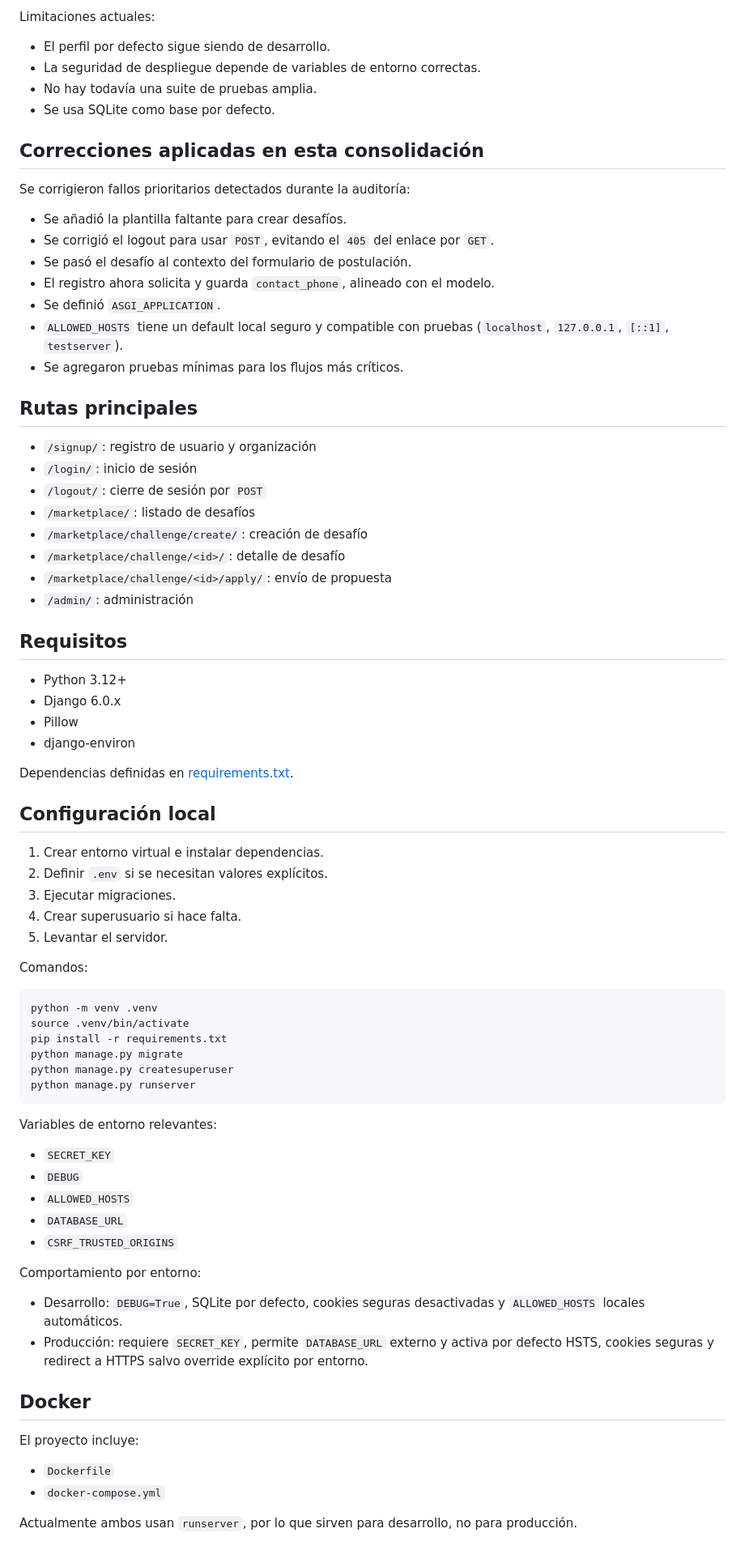
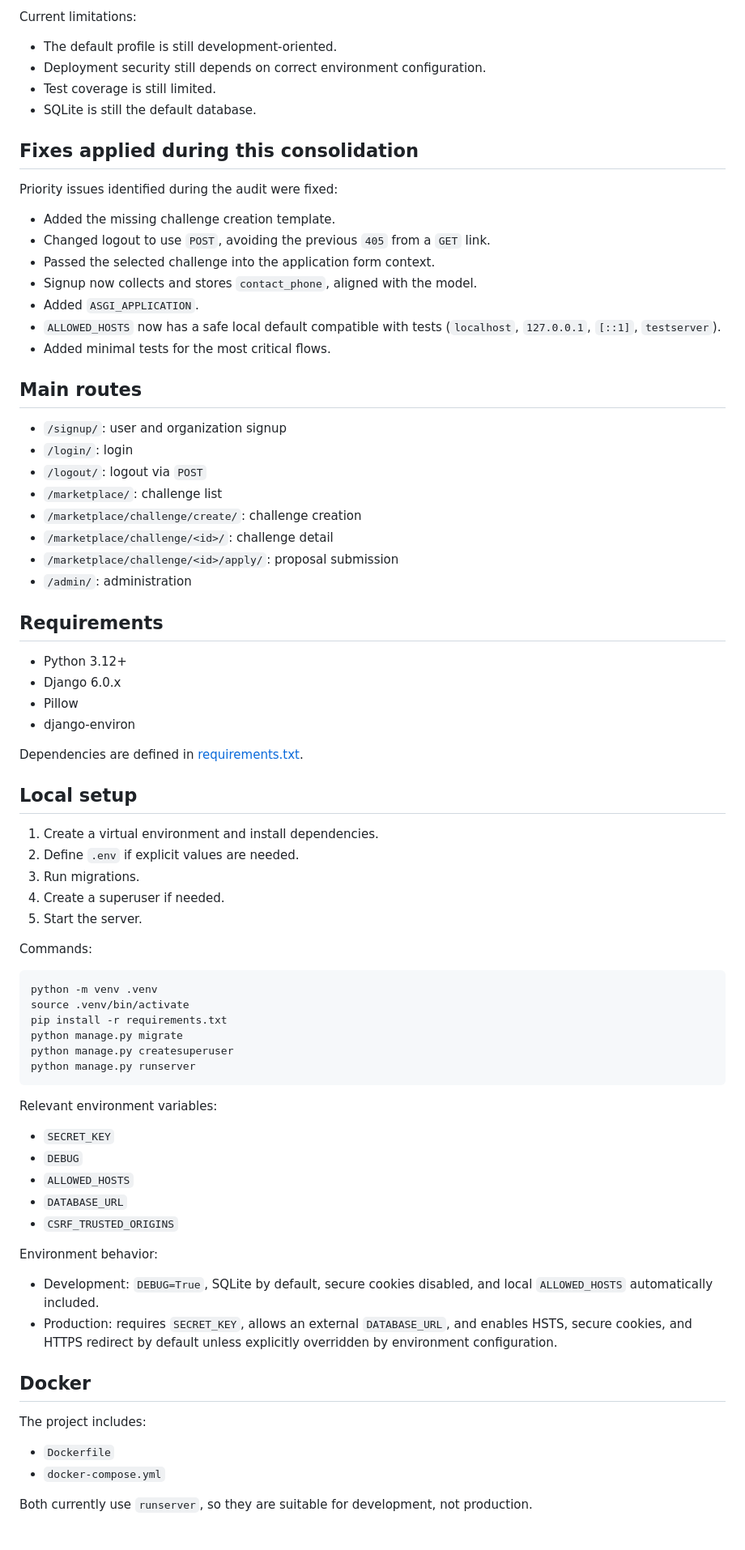
Before and after one commit to Open-Source-Academic-Initiative/VIMER, a Markdown page: README.md, the part around one of its changes. Shown at 81% size. Drawn GitHub-style.

````diff
--- a/README.md
+++ b/README.md
@@ -70,50 +70,50 @@ Fortalezas:
 
-Limitaciones actuales:
-- El perfil por defecto sigue siendo de desarrollo.
-- La seguridad de despliegue depende de variables de entorno correctas.
-- No hay todavía una suite de pruebas amplia.
-- Se usa SQLite como base por defecto.
+Current limitations:
+- The default profile is still development-oriented.
+- Deployment security still depends on correct environment configuration.
+- Test coverage is still limited.
+- SQLite is still the default database.
 
-## Correcciones aplicadas en esta consolidación
+## Fixes applied during this consolidation
 
-Se corrigieron fallos prioritarios detectados durante la auditoría:
-- Se añadió la plantilla faltante para crear desafíos.
-- Se corrigió el logout para usar `POST`, evitando el `405` del enlace por `GET`.
-- Se pasó el desafío al contexto del formulario de postulación.
-- El registro ahora solicita y guarda `contact_phone`, alineado con el modelo.
-- Se definió `ASGI_APPLICATION`.
-- `ALLOWED_HOSTS` tiene un default local seguro y compatible con pruebas (`localhost`, `127.0.0.1`, `[::1]`, `testserver`).
-- Se agregaron pruebas mínimas para los flujos más críticos.
+Priority issues identified during the audit were fixed:
+- Added the missing challenge creation template.
+- Changed logout to use `POST`, avoiding the previous `405` from a `GET` link.
+- Passed the selected challenge into the application form context.
+- Signup now collects and stores `contact_phone`, aligned with the model.
+- Added `ASGI_APPLICATION`.
+- `ALLOWED_HOSTS` now has a safe local default compatible with tests (`localhost`, `127.0.0.1`, `[::1]`, `testserver`).
+- Added minimal tests for the most critical flows.
 
-## Rutas principales
+## Main routes
 
-- `/signup/`: registro de usuario y organización
-- `/login/`: inicio de sesión
-- `/logout/`: cierre de sesión por `POST`
-- `/marketplace/`: listado de desafíos
-- `/marketplace/challenge/create/`: creación de desafío
-- `/marketplace/challenge/<id>/`: detalle de desafío
-- `/marketplace/challenge/<id>/apply/`: envío de propuesta
-- `/admin/`: administración
+- `/signup/`: user and organization signup
+- `/login/`: login
+- `/logout/`: logout via `POST`
+- `/marketplace/`: challenge list
+- `/marketplace/challenge/create/`: challenge creation
+- `/marketplace/challenge/<id>/`: challenge detail
+- `/marketplace/challenge/<id>/apply/`: proposal submission
+- `/admin/`: administration
 
-## Requisitos
+## Requirements
 
 - Python 3.12+
 - Django 6.0.x
 - Pillow
 - django-environ
 
-Dependencias definidas en [requirements.txt](requirements.txt).
+Dependencies are defined in [requirements.txt](requirements.txt).
 
-## Configuración local
+## Local setup
 
-1. Crear entorno virtual e instalar dependencias.
-2. Definir `.env` si se necesitan valores explícitos.
-3. Ejecutar migraciones.
-4. Crear superusuario si hace falta.
-5. Levantar el servidor.
+1. Create a virtual environment and install dependencies.
+2. Define `.env` if explicit values are needed.
+3. Run migrations.
+4. Create a superuser if needed.
+5. Start the server.
 
-Comandos:
+Commands:
 
 ```bash
 python -m venv .venv
@@ -124,22 +124,22 @@ python manage.py createsuperuser
 python manage.py runserver
 ```
 
-Variables de entorno relevantes:
+Relevant environment variables:
 - `SECRET_KEY`
 - `DEBUG`
 - `ALLOWED_HOSTS`
 - `DATABASE_URL`
 - `CSRF_TRUSTED_ORIGINS`
 
-Comportamiento por entorno:
-- Desarrollo: `DEBUG=True`, SQLite por defecto, cookies seguras desactivadas y `ALLOWED_HOSTS` locales automáticos.
-- Producción: requiere `SECRET_KEY`, permite `DATABASE_URL` externo y activa por defecto HSTS, cookies seguras y redirect a HTTPS salvo override explícito por entorno.
+Environment behavior:
+- Development: `DEBUG=True`, SQLite by default, secure cookies disabled, and local `ALLOWED_HOSTS` automatically included.
+- Production: requires `SECRET_KEY`, allows an external `DATABASE_URL`, and enables HSTS, secure cookies, and HTTPS redirect by default unless explicitly overridden by environment configuration.
 
 ## Docker
 
-El proyecto incluye:
+The project includes:
 - `Dockerfile`
 - `docker-compose.yml`
 
-Actualmente ambos usan `runserver`, por lo que sirven para desarrollo, no para producción.
+Both currently use `runserver`, so they are suitable for development, not production.
 
````
Also changed, not shown: other parts of README.md (+59 -59 lines).
